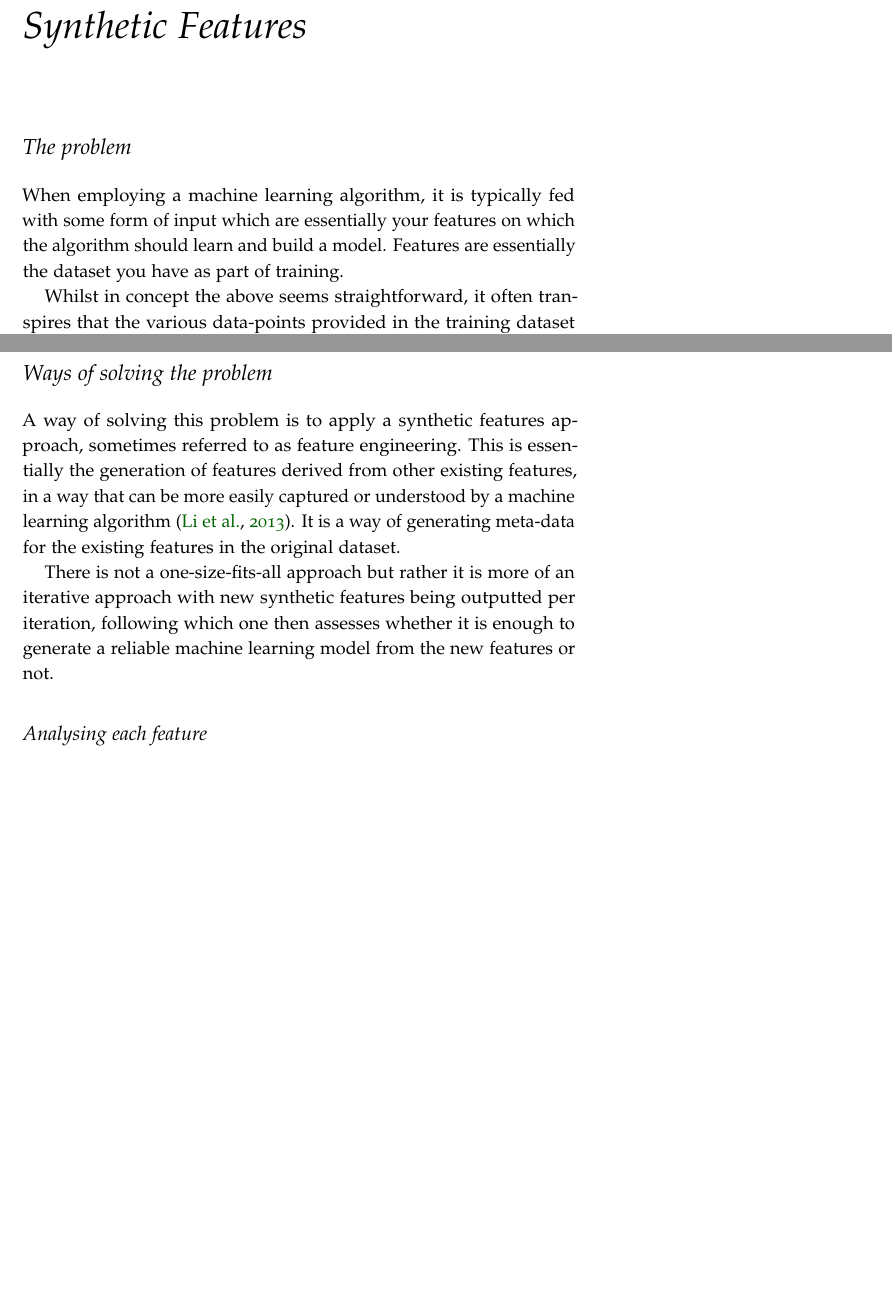
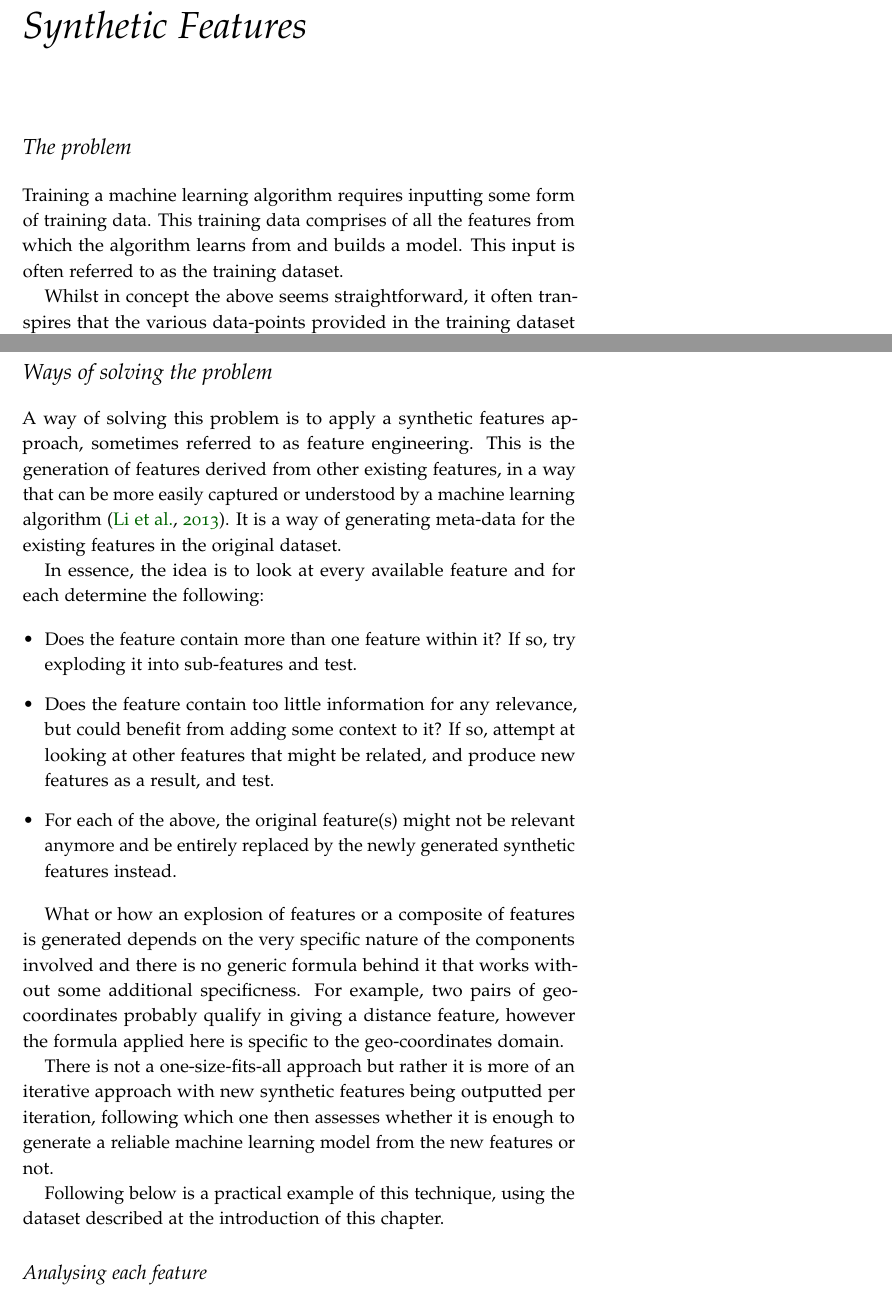
Before and after one commit to jp-um/machine_learning_handbook, a LaTeX thesis (ics5110_ml_handbook.tex, which reads terms/syntheticfeatures_fcm.tex): two parts of pages 23 and 24 of 31, joined at a grey line, cut so that both start at the same text, the shorter picture padded with empty space. Compiled offline with pdfLaTeX.

Commit message:
* Reworded introduction paragraph to be more formal. * Added more information on the technique and approach.

```diff
--- a/terms/syntheticfeatures_fcm.tex
+++ b/terms/syntheticfeatures_fcm.tex
@@ -2,7 +2,7 @@
 \label{ch:synthetic features}\index{synthetic-features}
 
 \section{The problem}
-When employing a machine learning algorithm, it is typically fed with some form of input which are essentially your features on which the algorithm should learn and build a model. Features are essentially the dataset you have as part of training.
+Training a machine learning algorithm requires inputting some form of training data. This training data comprises of all the features from which the algorithm learns from and builds a model. This input is often referred to as the training dataset.
 
 Whilst in concept the above seems straightforward, it often transpires that the various data-points provided in the training dataset do not fit a structure that is easily understood by the algorithm. For this reason, an important pre-processing step is needed to:
 
@@ -58,9 +58,21 @@ As one can see, there is very little input the machine learning algorithm can re
 One can therefore summarise this problem paradoxically as: \emph{Having enough data to solve the problem, but very little meta-data to actually understand it and solve it.}
 
 \section{Ways of solving the problem}
-A way of solving this problem is to apply a synthetic features approach, sometimes referred to as feature engineering. This is essentially the generation of features derived from other existing features, in a way that can be more easily captured or understood by a machine learning algorithm \citep{LiFeatureEng}. It is a way of generating meta-data for the existing features in the original dataset.
+A way of solving this problem is to apply a synthetic features approach, sometimes referred to as feature engineering. This is the generation of features derived from other existing features, in a way that can be more easily captured or understood by a machine learning algorithm \citep{LiFeatureEng}. It is a way of generating meta-data for the existing features in the original dataset.
+
+In essence, the idea is to look at every available feature and for each determine the following:
+
+\begin{itemize}
+    \item Does the feature contain more than one feature within it? If so, try exploding it into sub-features and test.
+    \item Does the feature contain too little information for any relevance, but could benefit from adding some context to it? If so, attempt at looking at other features that might be related, and produce new features as a result, and test.
+    \item For each of the above, the original feature(s) might not be relevant anymore and be entirely replaced by the newly generated synthetic features instead.
+\end{itemize}
+
+What or how an explosion of features or a composite of features is generated depends on the very specific nature of the components involved and there is no generic formula behind it that works without some additional specificness. For example, two pairs of geo-coordinates probably qualify in giving a distance feature, however the formula applied here is specific to the geo-coordinates domain.
 
 There is not a one-size-fits-all approach but rather it is more of an iterative approach with new synthetic features being outputted per iteration, following which one then assesses whether it is enough to generate a reliable machine learning model from the new features or not.
+
+Following below is a practical example of this technique, using the dataset described at the introduction of this chapter.
 
 \subsection{Analysing each feature} \index{synthetic-features!solving-problem-analysing-each-feature}
 
```
Also changed, not shown: ics5110_ml_handbook.pdf.
